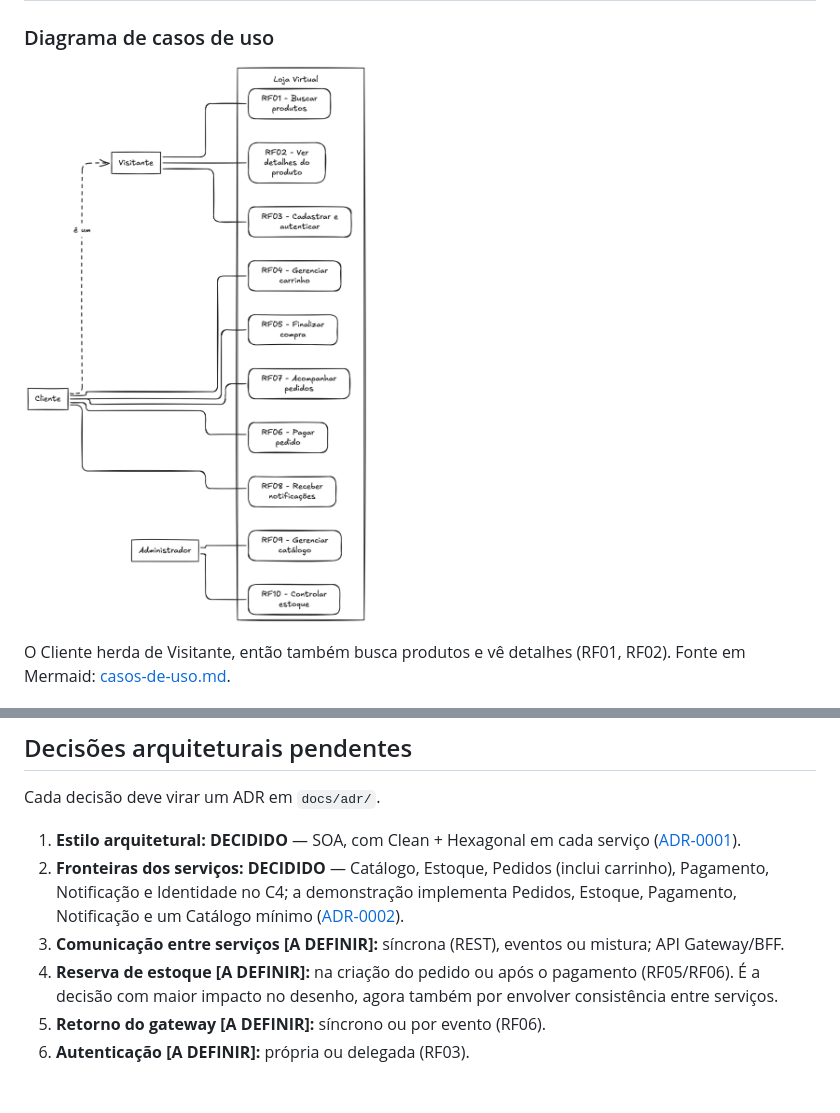
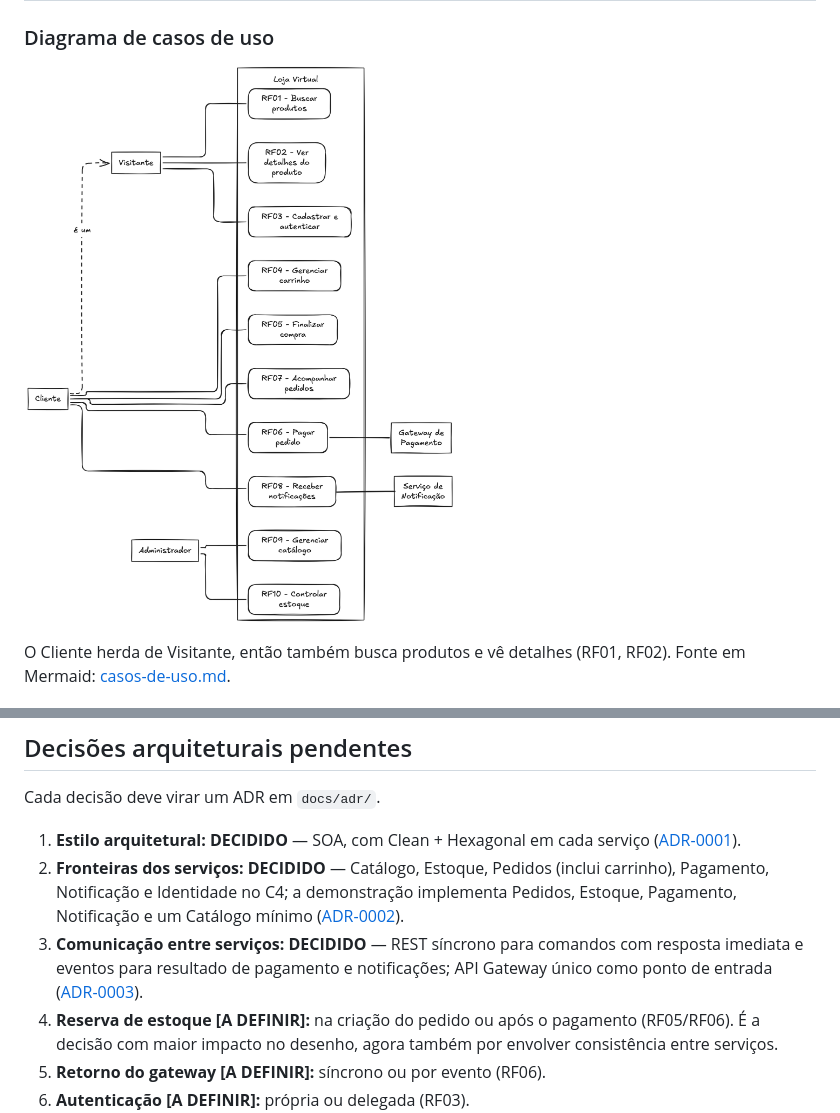
Before and after one commit to aSTRonuun/e-story-project-architecture, a Markdown page: README.md, 2 parts joined by grey strips. Rendered like a GitHub page; pictures changed too: docs/use-cases/casos-de-uso2.png (added); blank space fills up the shorter version.

```diff
--- a/README.md
+++ b/README.md
@@ -39,7 +39,7 @@ Loja virtual com catálogo, carrinho, pedidos e controle de estoque, com integra
 
 ### Diagrama de casos de uso
 
-![Diagrama de casos de uso da Loja Virtual](docs/use-cases/casos-de-uso1.png)
+![Diagrama de casos de uso da Loja Virtual](docs/use-cases/casos-de-uso2.png)
 
 O Cliente herda de Visitante, então também busca produtos e vê detalhes (RF01, RF02). Fonte em Mermaid: [casos-de-uso.md](docs/use-cases/casos-de-uso.md).
 
@@ -117,7 +117,7 @@ Cada decisão deve virar um ADR em `docs/adr/`.
 
 1. **Estilo arquitetural: DECIDIDO** — SOA, com Clean + Hexagonal em cada serviço ([ADR-0001](docs/adr/0001-estilo-arquitetural.md)).
 2. **Fronteiras dos serviços: DECIDIDO** — Catálogo, Estoque, Pedidos (inclui carrinho), Pagamento, Notificação e Identidade no C4; a demonstração implementa Pedidos, Estoque, Pagamento, Notificação e um Catálogo mínimo ([ADR-0002](docs/adr/0002-fronteiras-dos-servicos.md)).
-3. **Comunicação entre serviços [A DEFINIR]:** síncrona (REST), eventos ou mistura; API Gateway/BFF.
+3. **Comunicação entre serviços: DECIDIDO** — REST síncrono para comandos com resposta imediata e eventos para resultado de pagamento e notificações; API Gateway único como ponto de entrada ([ADR-0003](docs/adr/0003-comunicacao-entre-servicos.md)).
 4. **Reserva de estoque [A DEFINIR]:** na criação do pedido ou após o pagamento (RF05/RF06). É a decisão com maior impacto no desenho, agora também por envolver consistência entre serviços.
 5. **Retorno do gateway [A DEFINIR]:** síncrono ou por evento (RF06).
 6. **Autenticação [A DEFINIR]:** própria ou delegada (RF03).
```
Also changed, not shown: docs/adr/0001-estilo-arquitetural.md (+1 -1 lines), docs/adr/0002-fronteiras-dos-servicos.md (+1 -2 lines), docs/adr/0003-comunicacao-entre-servicos.md (added, +64 -0 lines), docs/c4/containers.md (added, +125 -0 lines), docs/c4/contexto.md (added, +66 -0 lines).
